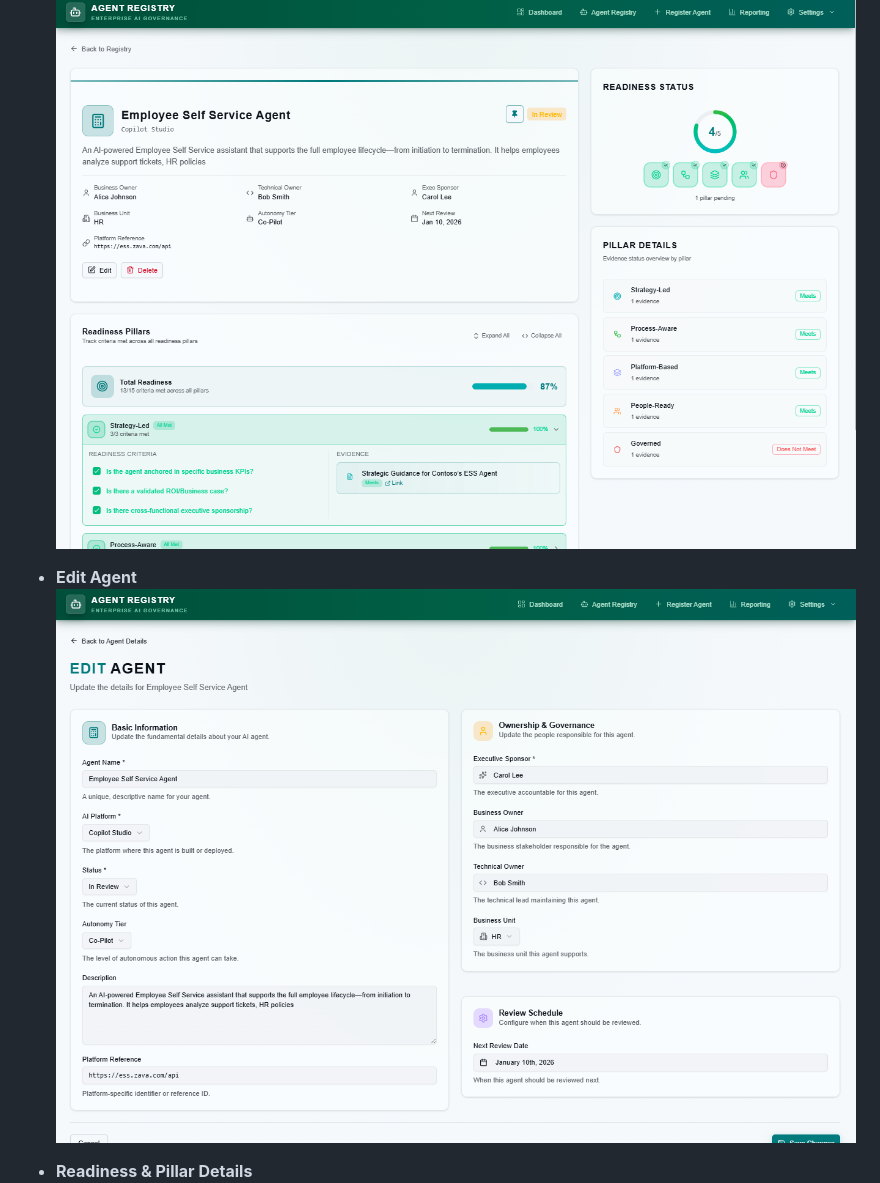
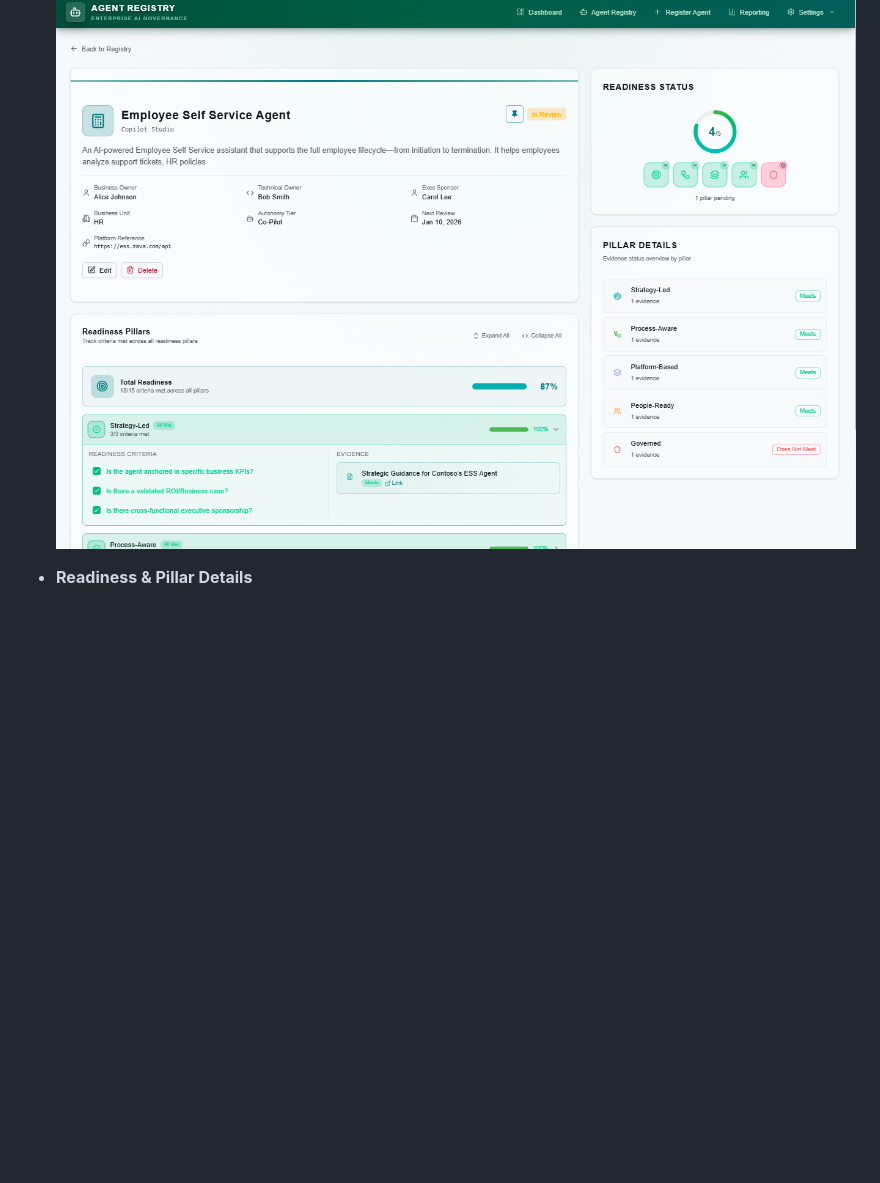
Before and after one commit to BojanBuhac/AI-Agent-Central, a Markdown page: README.md, the part around one of its changes. GitHub-like rendering; blank space fills up the shorter version.

Commit message:
Remove unused sections from README
Removed screenshots for 'Edit Agent' and 'Users & Roles' sections.

```diff
--- a/README.md
+++ b/README.md
@@ -107,9 +107,6 @@ A dedicated **Reporting Dashboard** provides visual analytics such as:
 - **Agent Details**
   ![screenshot](images/agent-details.png)
 
-- **Edit Agent**
-  ![screenshot](images/edit-agent.png)
-
 - **Readiness & Pillar Details**
   ![screenshot](images/readiness-details.png)
 
```
Also changed, not shown: other parts of README.md (+0 -3 lines).
